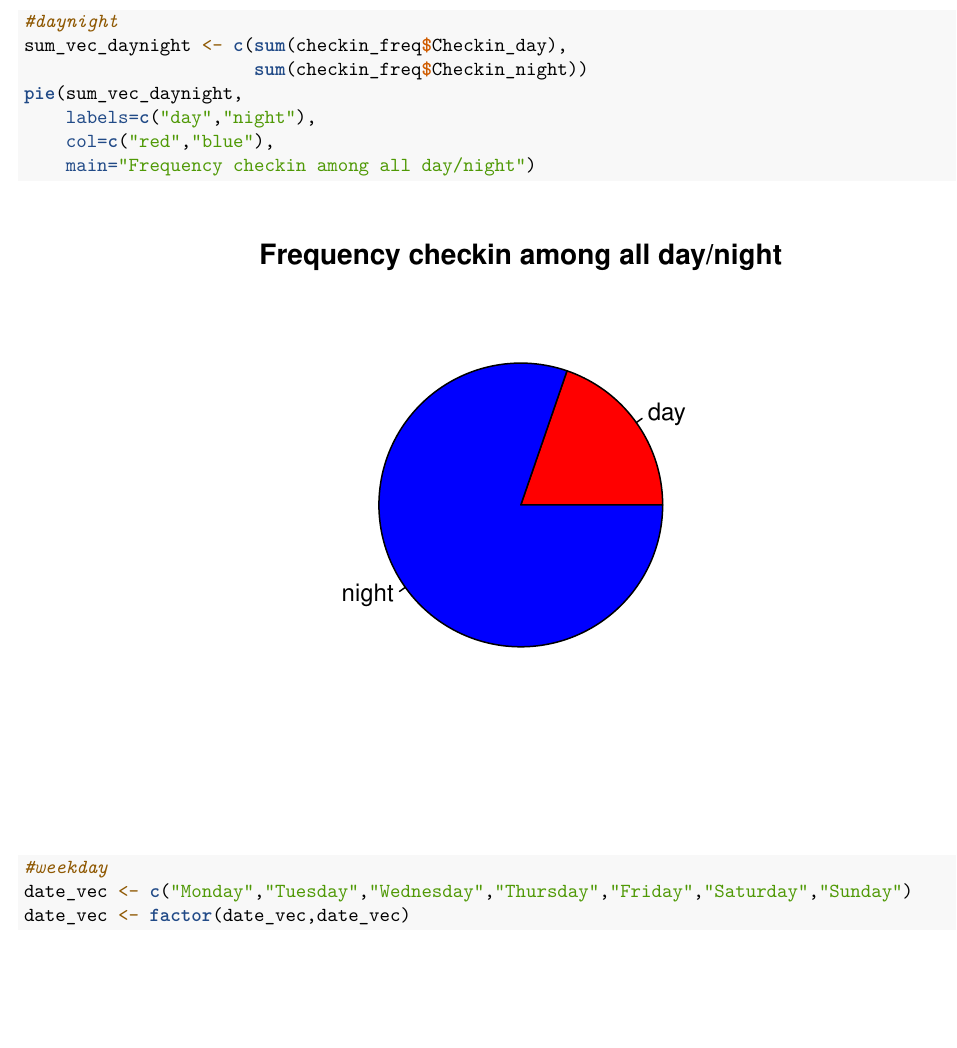
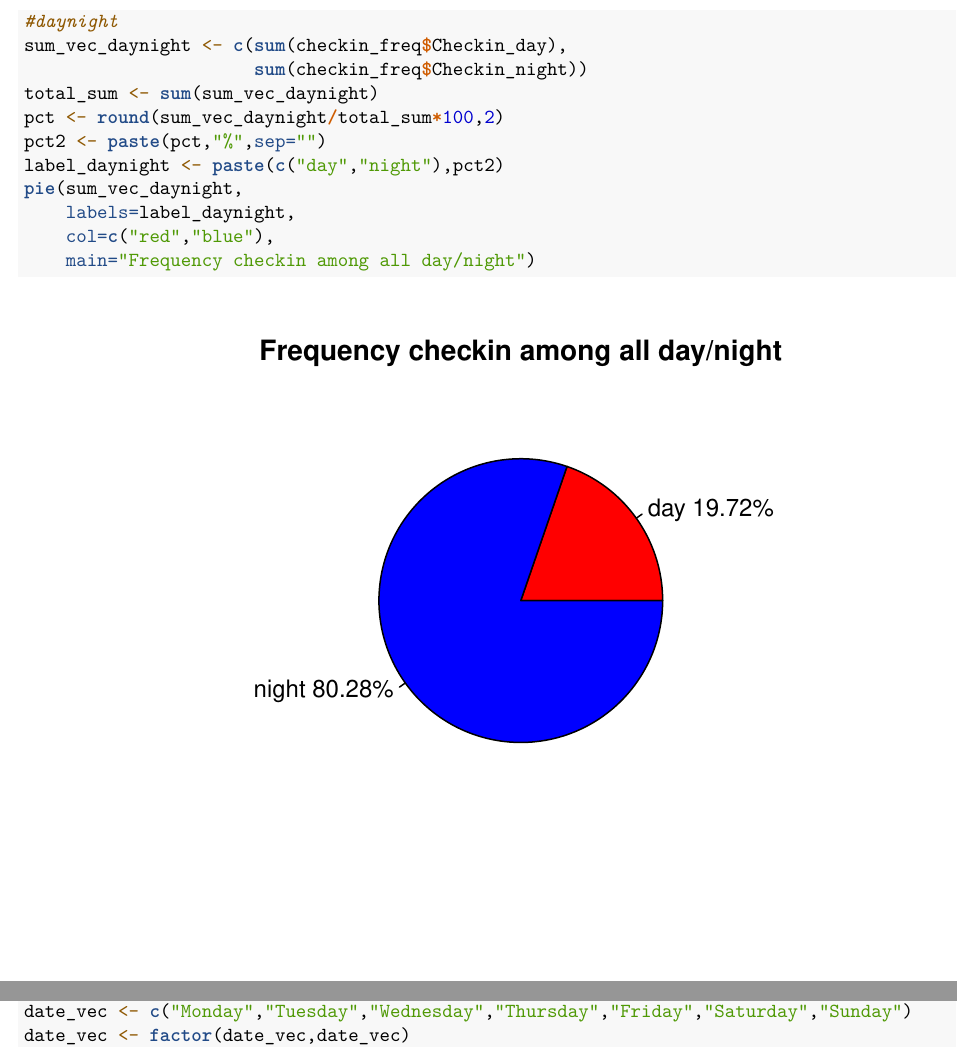
Before and after one commit to hailey0huong/places-recommender-system, an R Markdown document (checkin_analysis.Rmd): part of page 10 of 13 before the commit and two parts of pages 10 and 11 of 13 after it, the two joined at a grey line, cut so that both start at the same text, the shorter picture padded with empty space. Rendered offline with R 4.5, knitr and Pandoc, then LaTeX, with nearby package versions; some code elsewhere in the file could not run offline.

Commit message:
Update checkin_analysis.Rmd

```diff
--- a/checkin_analysis.Rmd
+++ b/checkin_analysis.Rmd
@@ -236,8 +236,12 @@ head(checkin_freq,10)
 #daynight
 sum_vec_daynight <- c(sum(checkin_freq$Checkin_day),
                       sum(checkin_freq$Checkin_night))
+total_sum <- sum(sum_vec_daynight)
+pct <- round(sum_vec_daynight/total_sum*100,2)
+pct2 <- paste(pct,"%",sep="")
+label_daynight <- paste(c("day","night"),pct2)
 pie(sum_vec_daynight,
-    labels=c("day","night"),
+    labels=label_daynight,
     col=c("red","blue"),
     main="Frequency checkin among all day/night")
 
```
